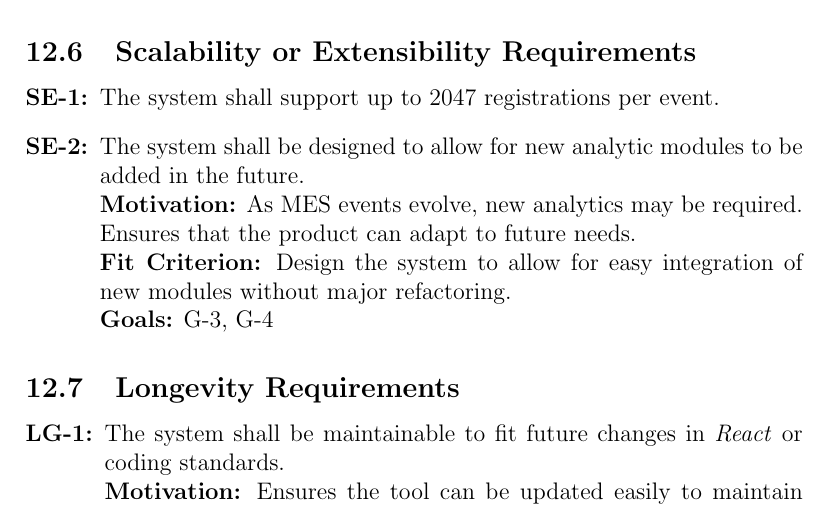
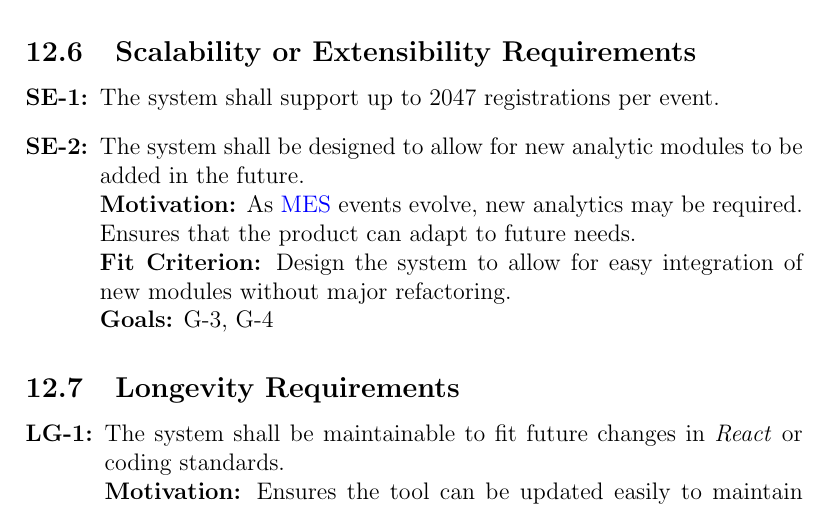
Before and after one commit to VirochaanRG/MES-Event-Management-System, a LaTeX document (docs/SRS-Volere/SRS.tex): part of page 49 of 70, cut so that both start at the same text. Compiled offline with pdfLaTeX.

Commit message:
syntax fix

```diff
--- a/docs/SRS-Volere/SRS.tex
+++ b/docs/SRS-Volere/SRS.tex
@@ -1168,7 +1168,7 @@ Below are formal state diagrams showing the different states of the system and t
 \begin{enumerate}[label=\bfseries SE-\arabic*:, wide=0pt, leftmargin=*, ref=\bfseries SE-\arabic*]
   \item \label{SE1} The system shall support up to 2047 registrations per event.
   \item \label{SE2} The system shall be designed to allow for new analytic modules to be added in the future.\\
-  {\bf Motivation:} As MES events evolve, new analytics may be required. Ensures that the product can adapt to future needs.\\
+  {\bf Motivation:} As \Gls{mes} events evolve, new analytics may be required. Ensures that the product can adapt to future needs.\\
   {\bf Fit Criterion:} Design the system to allow for easy integration of new modules without major refactoring.\\
   {\bf Goals:} G-3, G-4
 \end{enumerate}
```
